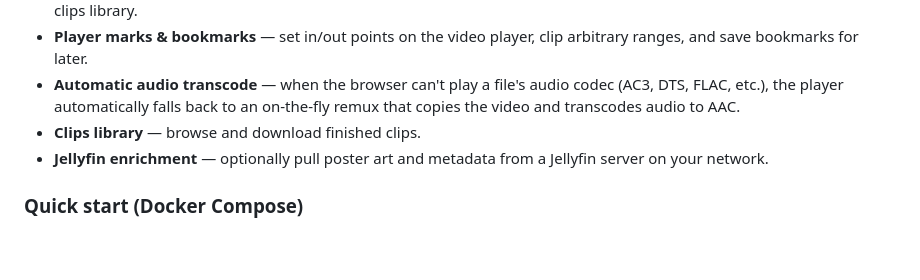
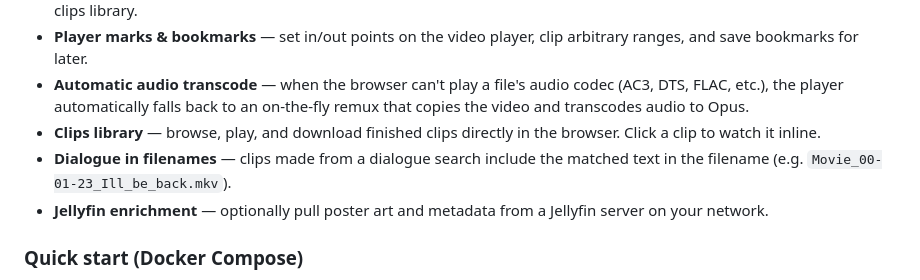
Before and after one commit to weckere/quipclipper, a Markdown page: README.md, the part around the change. Rendered like a GitHub page; blank space fills up the shorter version.

Commit message:
Update docs with all post-Phase 5 enhancements
README: clip player, dialogue-in-filenames, Opus transcode.
WEBAPP_PROGRESS: Phase 5.5 row, multi-root library, folder dialogue
search, audio transcode, clip player, dialogue filenames, updated
open questions and deploy notes for main branch.

Co-Authored-By: Claude Opus 4.6 <noreply@anthropic.com>

```diff
--- a/README.md
+++ b/README.md
@@ -311,8 +311,12 @@ dialogue, cut clips, and manage bookmarks — all from a browser.
   arbitrary ranges, and save bookmarks for later.
 - **Automatic audio transcode** — when the browser can't play a file's audio
   codec (AC3, DTS, FLAC, etc.), the player automatically falls back to an
-  on-the-fly remux that copies the video and transcodes audio to AAC.
-- **Clips library** — browse and download finished clips.
+  on-the-fly remux that copies the video and transcodes audio to Opus.
+- **Clips library** — browse, play, and download finished clips directly in
+  the browser. Click a clip to watch it inline.
+- **Dialogue in filenames** — clips made from a dialogue search include the
+  matched text in the filename
+  (e.g. `Movie_00-01-23_Ill_be_back.mkv`).
 - **Jellyfin enrichment** — optionally pull poster art and metadata from a
   Jellyfin server on your network.
 
```
